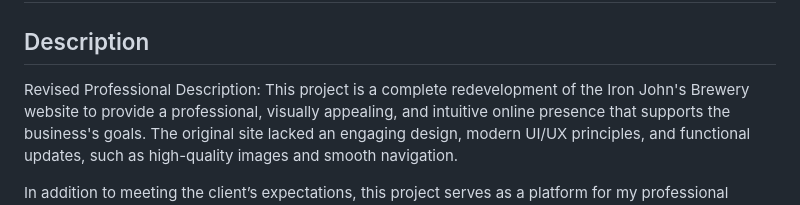
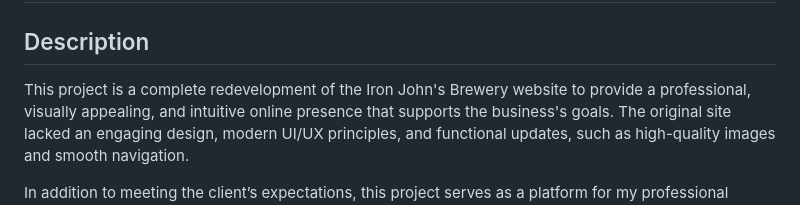
Before and after one commit to TrevorsDev/Iron-Johns-1.5, a Markdown page: README.md, the part around the change. GitHub-like rendering.

```diff
--- a/README.md
+++ b/README.md
@@ -1,7 +1,6 @@
 # "Iron John's Brewing Digital Presence - Frontend Project"
 
 ## Description
-Revised Professional Description:
 This project is a complete redevelopment of the Iron John's Brewery website to provide a professional, visually appealing, and intuitive online presence that supports the business's goals. The original site lacked an engaging design, modern UI/UX principles, and functional updates, such as high-quality images and smooth navigation.
 
 In addition to meeting the client’s expectations, this project serves as a platform for my professional growth. By building the site from scratch, I am refining my skills in front-end development, responsive design, and problem-solving. This project is not only a functional deliverable for a small business but also a critical step in advancing my career as a web developer and entrepreneur.
```
